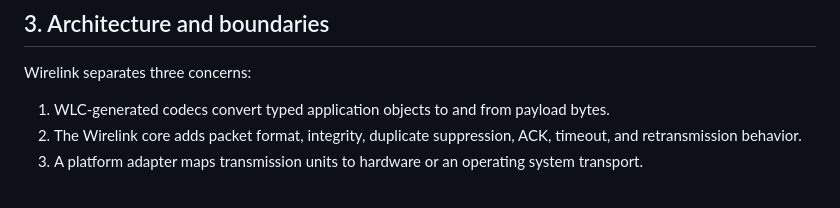
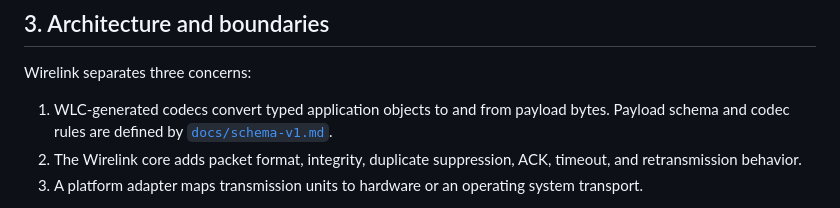
Before and after one commit to starwey604/wirelink, a Markdown page: docs/protocol.md, the part around the change. Drawn GitHub-style.

Commit message:
docs: define wlc schema v1

```diff
--- a/docs/protocol.md
+++ b/docs/protocol.md
@@ -54,7 +54,8 @@ and **MAY** are to be interpreted as normative requirements.
 Wirelink separates three concerns:
 
 1. WLC-generated codecs convert typed application objects to and from payload
-   bytes.
+   bytes. Payload schema and codec rules are defined by
+   [`docs/schema-v1.md`](schema-v1.md).
 2. The Wirelink core adds packet format, integrity, duplicate suppression, ACK,
    timeout, and retransmission behavior.
 3. A platform adapter maps transmission units to hardware or an operating
```
Also changed, not shown: docs/schema-v1.md (added, +242 -0 lines).
